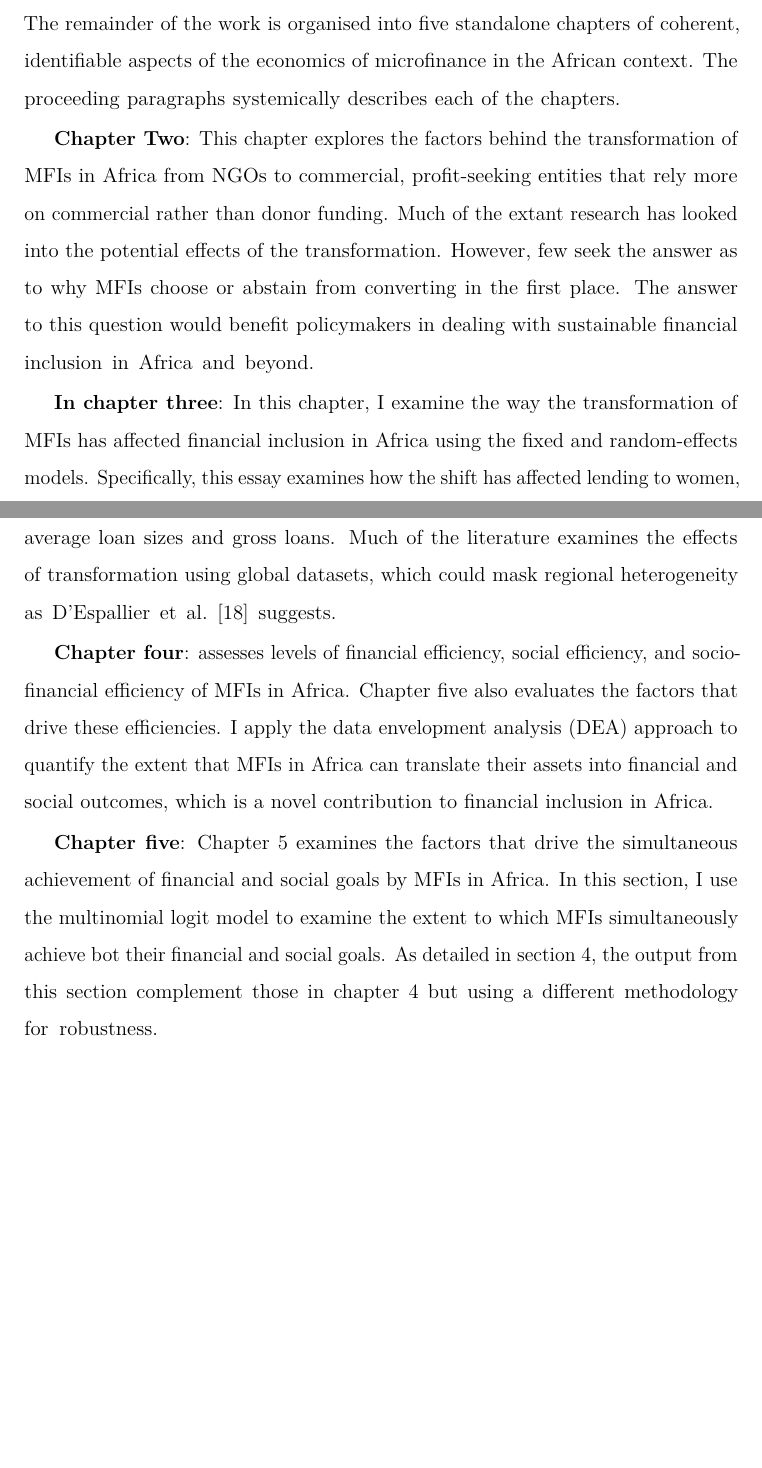
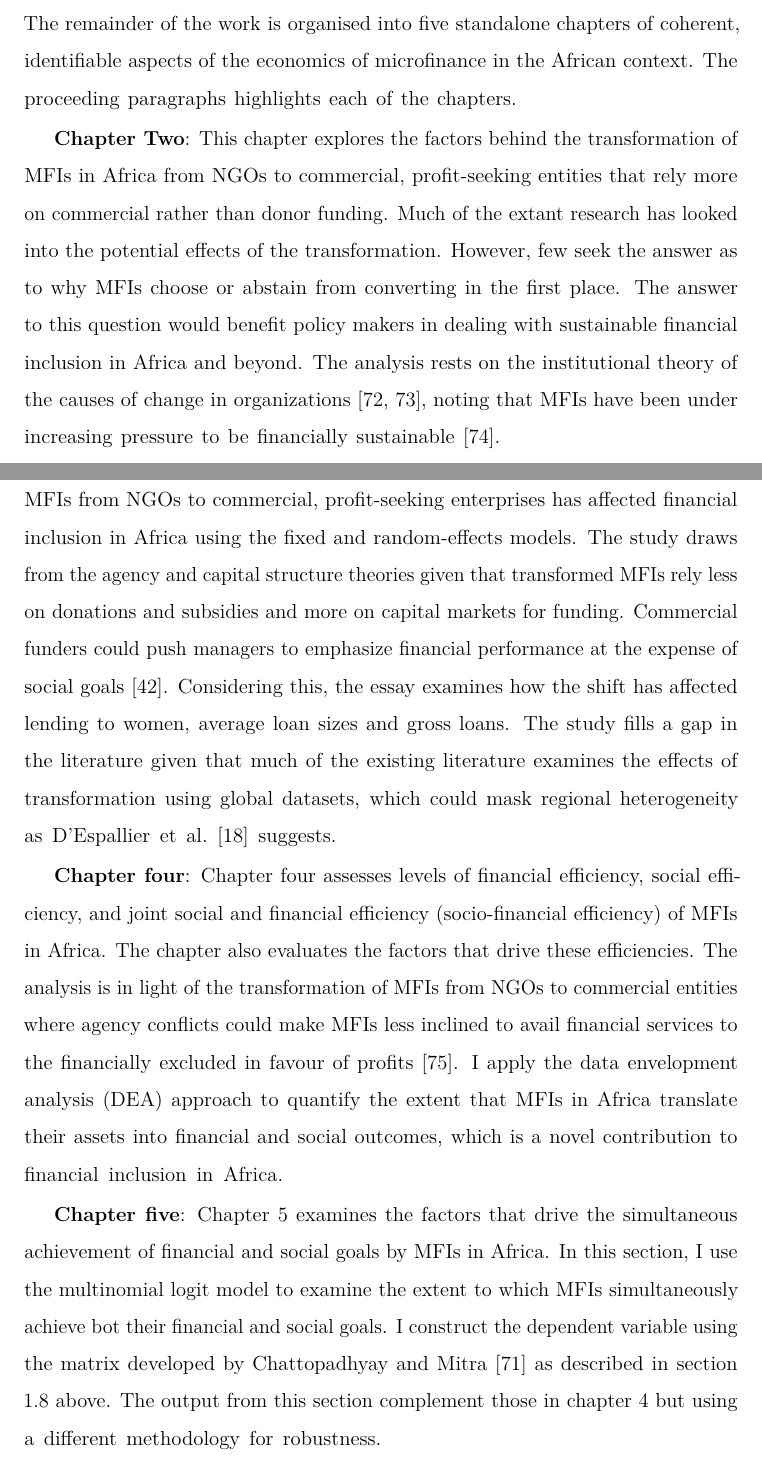
Before and after one commit to Karuitha/final_thesis, an R Markdown document (02-rmd-basics-markdown.Rmd): two parts of pages 19 and 20 of 25 before the commit and two parts of pages 19 and 20 of 26 after it, joined at a grey line, cut so that both start at the same text, the shorter picture padded with empty space. The pictures show the output file 02-rmd-basics-markdown.pdf that the author committed with the source.

Commit message:
Update to my introduction

```diff
--- a/02-rmd-basics-markdown.Rmd
+++ b/02-rmd-basics-markdown.Rmd
@@ -321,13 +321,13 @@ This research item examined the sources of finance for MFIs in Africa and their
 
 ## Outline of the Study
 
-\noindent The remainder of the work is organised into five standalone chapters of coherent, identifiable aspects of the economics of microfinance in the African context. The proceeding paragraphs systemically describes each of the chapters.
+\noindent The remainder of the work is organised into five standalone chapters of coherent, identifiable aspects of the economics of microfinance in the African context. The proceeding paragraphs highlights each of the chapters.
 
-**Chapter Two**: This chapter explores the factors behind the transformation of MFIs in Africa from NGOs to commercial, profit-seeking entities that rely more on commercial rather than donor funding. Much of the extant research has looked into the potential effects of the transformation. However, few seek the answer as to why MFIs choose or abstain from converting in the first place. The answer to this question would benefit policymakers in dealing with sustainable financial inclusion in Africa and beyond.
+**Chapter Two**: This chapter explores the factors behind the transformation of MFIs in Africa from NGOs to commercial, profit-seeking entities that rely more on commercial rather than donor funding. Much of the extant research has looked into the potential effects of the transformation. However, few seek the answer as to why MFIs choose or abstain from converting in the first place. The answer to this question would benefit policy makers in dealing with sustainable financial inclusion in Africa and beyond. The analysis rests on the institutional theory of the causes of change in organizations [@scott2005institutional; @powell2012new], noting that MFIs have been under increasing pressure to be financially sustainable [@d2013unsubsidized].
 
-**In chapter three**: In this chapter, I examine the way the transformation of MFIs has affected financial inclusion in Africa using the fixed and random-effects models. Specifically, this essay examines how the shift has affected lending to women, average loan sizes and gross loans. Much of the literature examines the effects of transformation using global datasets, which could mask regional heterogeneity as @d2017ngos suggests.
+**In chapter three**: In this chapter, I examine the way the transformation of MFIs from NGOs to commercial, profit-seeking enterprises has affected financial inclusion in Africa using the fixed and random-effects models. The study draws from the agency and capital structure theories given that transformed MFIs rely less on donations and subsidies and more on capital markets for funding. Commercial funders could push managers to emphasize financial performance at the expense of social goals [@sarma2011ngo]. Considering this, the essay examines how the shift has affected lending to women, average loan sizes and gross loans. The study fills a gap in the literature given that much of the existing literature examines the effects of transformation using global datasets, which could mask regional heterogeneity as @d2017ngos suggests.
 
-**Chapter four**: assesses levels of financial efficiency, social efficiency, and socio-financial efficiency of MFIs in Africa. Chapter five also evaluates the factors that drive these efficiencies. I apply the data envelopment analysis (DEA) approach to quantify the extent that MFIs in Africa can translate their assets into financial and social outcomes, which is a novel contribution to financial inclusion in Africa.
+**Chapter four**: Chapter four assesses levels of financial efficiency, social efficiency, and joint social and financial efficiency (socio-financial efficiency) of MFIs in Africa. The chapter also evaluates the factors that drive these efficiencies. The analysis is in light of the transformation of MFIs from NGOs to commercial entities where agency conflicts could make MFIs less inclined to avail financial services to the financially excluded in favour of profits [@serrano2014microfinance]. I apply the data envelopment analysis (DEA) approach to quantify the extent that MFIs in Africa translate their assets into financial and social outcomes, which is a novel contribution to financial inclusion in Africa.
 
-**Chapter five**: Chapter 5 examines the factors that drive the simultaneous achievement of financial and social goals by MFIs in Africa. In this section, I use the multinomial logit model to examine the extent to which MFIs simultaneously achieve bot their financial and social goals. As detailed in section 4, the output from this section complement those in chapter 4 but using a different methodology for robustness.
+**Chapter five**: Chapter 5 examines the factors that drive the simultaneous achievement of financial and social goals by MFIs in Africa. In this section, I use the multinomial logit model to examine the extent to which MFIs simultaneously achieve bot their financial and social goals. I construct the dependent variable using the matrix developed by @chattopadhyay2017applicability as described in section 1.8 above. The output from this section complement those in chapter 4 but using a different methodology for robustness.
 
```
Also changed, not shown: 02-rmd-basics-markdown.pdf, 02-rmd-basics-markdown.Rmd (10 more changed lines), 1 other file.
